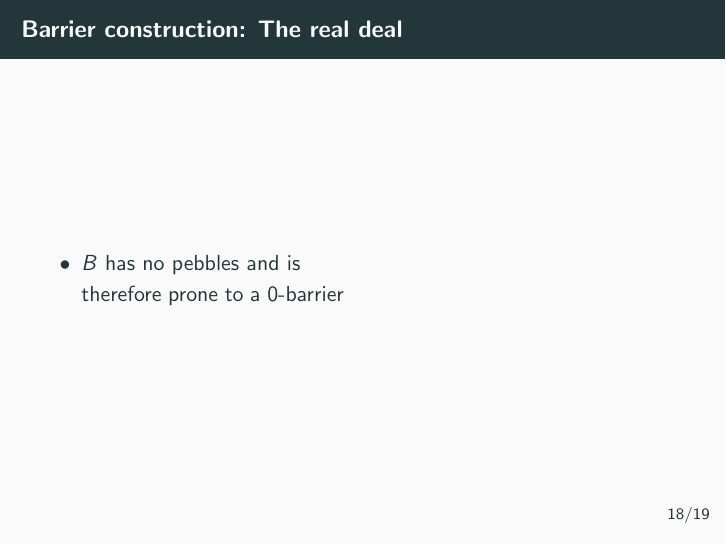
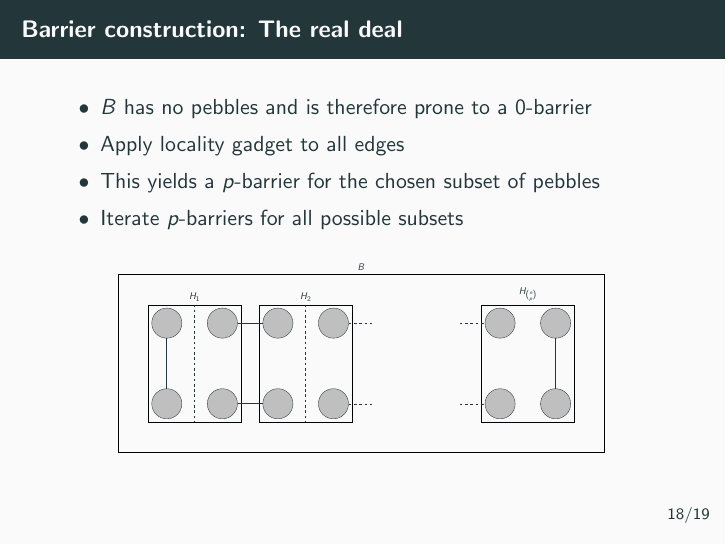
Before and after one commit to weltoph/sem-pebbles, LaTeX slides (presentation/main.tex, which reads tikz/iterbarrier.tex): page 37 of 38. Compiled offline with pdfLaTeX.

Commit message:
barrier construction tikzed

```diff
--- a/presentation/main.tex
+++ b/presentation/main.tex
@@ -325,13 +325,15 @@
 
 \begin{frame}
   \frametitle{Barrier construction: The real deal}
-  \begin{columns}
-    \column{0.5\textwidth}
-    \begin{itemize}
-      \item $B$ has no pebbles and is therefore prone to a $0$-barrier
-    \end{itemize}
-    \column{0.5\textwidth}
-  \end{columns}
+  \begin{itemize}
+    \item $B$ has no pebbles and is therefore prone to a $0$-barrier
+    \item Apply locality gadget to all edges
+    \item This yields a $p$-barrier for the chosen subset of pebbles
+    \item Iterate $p$-barriers for all possible subsets
+  \end{itemize}
+  \begin{center}
+    \resizebox{0.8\textwidth}{!}{\input{tikz/iterbarrier}}
+  \end{center}
 \end{frame}
 
 \begin{frame}
--- /dev/null
+++ b/tikz/iterbarrier.tex
@@ -0,0 +1,39 @@
+\begin{tikzpicture}
+  \node[node] (b0l0) {};
+  \node[node,below=2 of b0l0] (b0l1) {};
+  \node[node,right=of b0l0] (b0r0) {};
+  \node[node,below=2 of b0r0] (b0r1) {};
+  \node[fit=(b0l0) (b0l1) (b0r0) (b0r1),draw=black,label={90:$H_{1}$}] (b0) {};
+  \draw[dashed, thick] (b0.north) to (b0.south);
+
+  \node[node,right=of b0r0] (b1l0) {};
+  \node[node,below=2 of b1l0] (b1l1) {};
+  \node[node,right=of b1l0] (b1r0) {};
+  \node[node,below=2 of b1r0] (b1r1) {};
+  \node[fit=(b1l0) (b1l1) (b1r0) (b1r1),draw=black,label={90:$H_{2}$}] (b1) {};
+  \draw[dashed, thick] (b1.north) to (b1.south);
+
+  \node[minimum size=12mm,circle,right=of b1r0] (b2l0) {};
+  \node[minimum size=12mm,circle,below=2 of b2l0] (b2l1) {};
+  \node[minimum size=12mm,circle,right=of b2l0] (b2r0) {};
+  \node[minimum size=12mm,circle,below=2 of b2r0] (b2r1) {};
+
+  \node[node,right=of b2r0] (b3l0) {};
+  \node[node,below=2 of b3l0] (b3l1) {};
+  \node[node,right=of b3l0] (b3r0) {};
+  \node[node,below=2 of b3r0] (b3r1) {};
+  \node[fit=(b3l0) (b3l1) (b3r0) (b3r1),draw=black,label={90:$H_{{n}\choose{p}}$}] (b2) {};
+  \draw[dashed, thick] (b1.north) to (b1.south);
+
+  \draw[edge] (b0r0) to (b1l0);
+  \draw[edge] (b0r1) to (b1l1);
+  \draw[dashed] (b1r0) to (b2l0);
+  \draw[dashed] (b1r1) to (b2l1);
+  \draw[dashed] (b2r0) to (b3l0);
+  \draw[dashed] (b2r1) to (b3l1);
+
+  \draw[edge] (b0l0) to (b0l1);
+  \draw[edge] (b3r0) to (b3r1);
+
+  \node[fit=(b0) (b1) (b2), draw=black, label={90:$B$},inner sep=12mm] (b) {};
+\end{tikzpicture}
```
